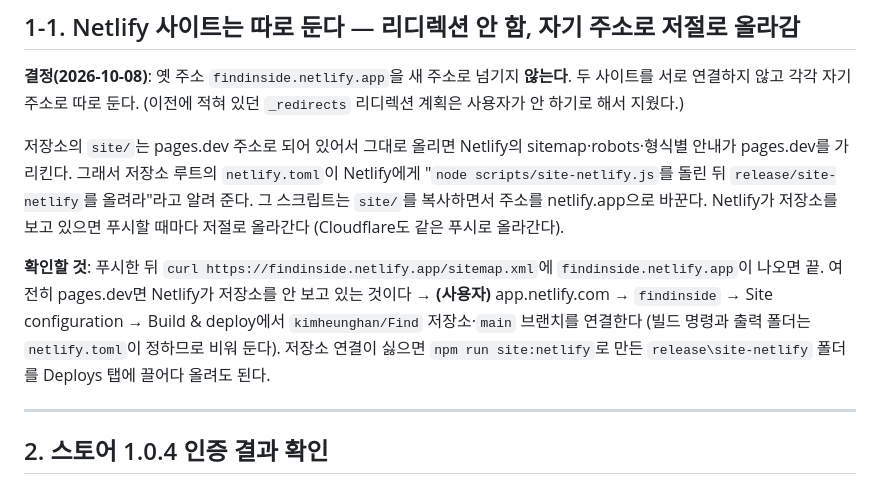
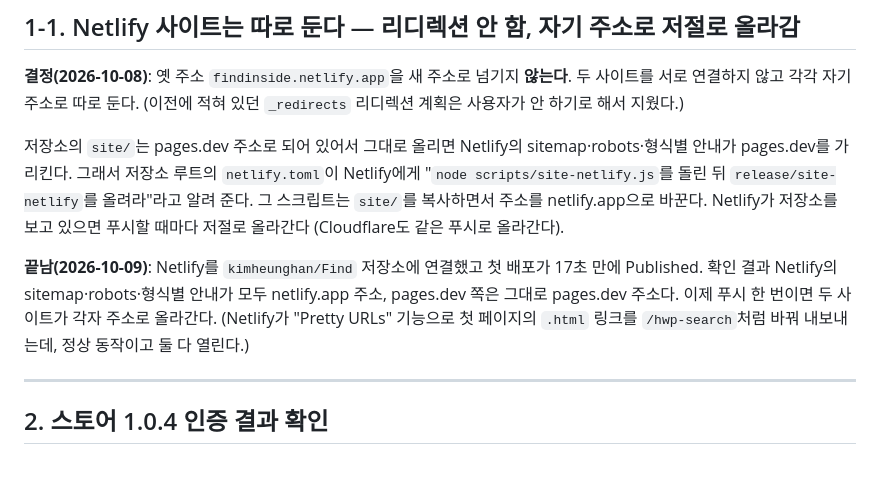
Before and after one commit to kimheunghan/Find, a Markdown page: docs/다음-할-일.md, the part around the change. Rendered like a GitHub page.

Commit message:
docs: Netlify 저장소 연결 완료 — 두 판매 페이지가 각자 주소로 저절로 올라감을 확인
Co-Authored-By: Claude Fable 5.1 <noreply@anthropic.com>

```diff
--- a/docs/다음-할-일.md
+++ b/docs/다음-할-일.md
@@ -38,7 +38,7 @@ dash.cloudflare.com → Workers & Pages → Create → Pages → Connect to Git
 
 저장소의 `site/`는 pages.dev 주소로 되어 있어서 그대로 올리면 Netlify의 sitemap·robots·형식별 안내가 pages.dev를 가리킨다. 그래서 저장소 루트의 `netlify.toml`이 Netlify에게 "`node scripts/site-netlify.js`를 돌린 뒤 `release/site-netlify`를 올려라"라고 알려 준다. 그 스크립트는 `site/`를 복사하면서 주소를 netlify.app으로 바꾼다. Netlify가 저장소를 보고 있으면 푸시할 때마다 저절로 올라간다 (Cloudflare도 같은 푸시로 올라간다).
 
-**확인할 것**: 푸시한 뒤 `curl https://findinside.netlify.app/sitemap.xml`에 `findinside.netlify.app`이 나오면 끝. 여전히 pages.dev면 Netlify가 저장소를 안 보고 있는 것이다 → **(사용자)** app.netlify.com → `findinside` → Site configuration → Build & deploy에서 `kimheunghan/Find` 저장소·`main` 브랜치를 연결한다 (빌드 명령과 출력 폴더는 `netlify.toml`이 정하므로 비워 둔다). 저장소 연결이 싫으면 `npm run site:netlify`로 만든 `release\site-netlify` 폴더를 Deploys 탭에 끌어다 올려도 된다.
+**끝남(2026-10-09)**: Netlify를 `kimheunghan/Find` 저장소에 연결했고 첫 배포가 17초 만에 Published. 확인 결과 Netlify의 sitemap·robots·형식별 안내가 모두 netlify.app 주소, pages.dev 쪽은 그대로 pages.dev 주소다. 이제 푸시 한 번이면 두 사이트가 각자 주소로 올라간다. (Netlify가 "Pretty URLs" 기능으로 첫 페이지의 `.html` 링크를 `/hwp-search`처럼 바꿔 내보내는데, 정상 동작이고 둘 다 열린다.)
 
 ---
 ## 2. 스토어 1.0.4 인증 결과 확인
```
